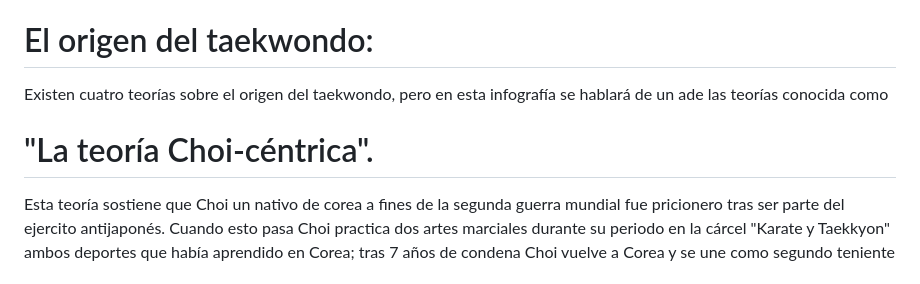
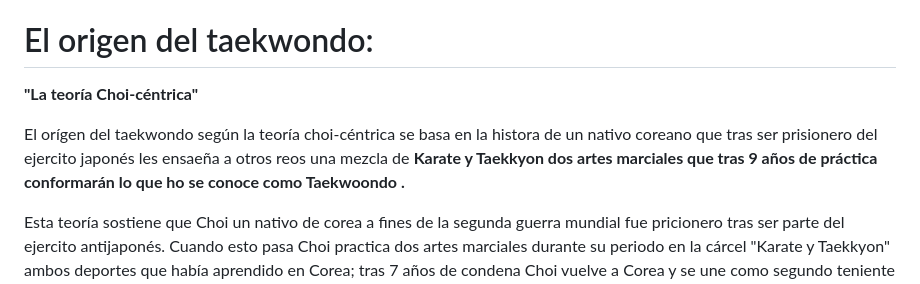
Before and after one commit to taekwond0/clase_13, a Markdown page: README.md, the part around the change. Rendered like a GitHub page.

```diff
--- a/README.md
+++ b/README.md
@@ -11,8 +11,11 @@ se volvió deporte oficial de los juegos olímpicos de Sydney, en el año 2000.
 
 # El origen del taekwondo:
 
-Existen cuatro teorías sobre el origen del taekwondo, pero en esta infografía se hablará de un ade las teorías conocida como
-# "La teoría Choi-céntrica".
+<b> "La teoría Choi-céntrica" </b>
+
+El orígen del taekwondo según la teoría choi-céntrica se basa en la histora de un nativo coreano que tras ser prisionero del ejercito japonés les ensaeña a otros reos una mezcla de <b> Karate y Taekkyon <b/> dos artes marciales que tras 9 años de práctica conformarán lo que ho se conoce como <b> Taekwoondo </b>.
+
+
 Esta teoría sostiene que Choi un nativo de corea a fines de la segunda guerra mundial fue pricionero tras ser parte del ejercito antijaponés. Cuando esto pasa Choi practica dos artes marciales durante su periodo en la cárcel "Karate y Taekkyon" ambos deportes que había aprendido en Corea; tras 7 años de condena Choi vuelve a Corea y se une como segundo teniente en el ejercito de Corea del sur. En este tiempo este arte marcial proveniente del  Karate y Taekkyon gustó a quienes lo veían, por lo que tras años logró ascender al puesto de general para enseñar a una división de infanter esta nueva arte marcial, esto hasta que se presentó ante el presidente quien insistien que sus tropas aprendieran la disciplina. Este procesóo durproximadamente 9 años para constituir lo que hoy se conoce como taekwondo.
 
 # MEDIDAS DE LA CANCHA
```
